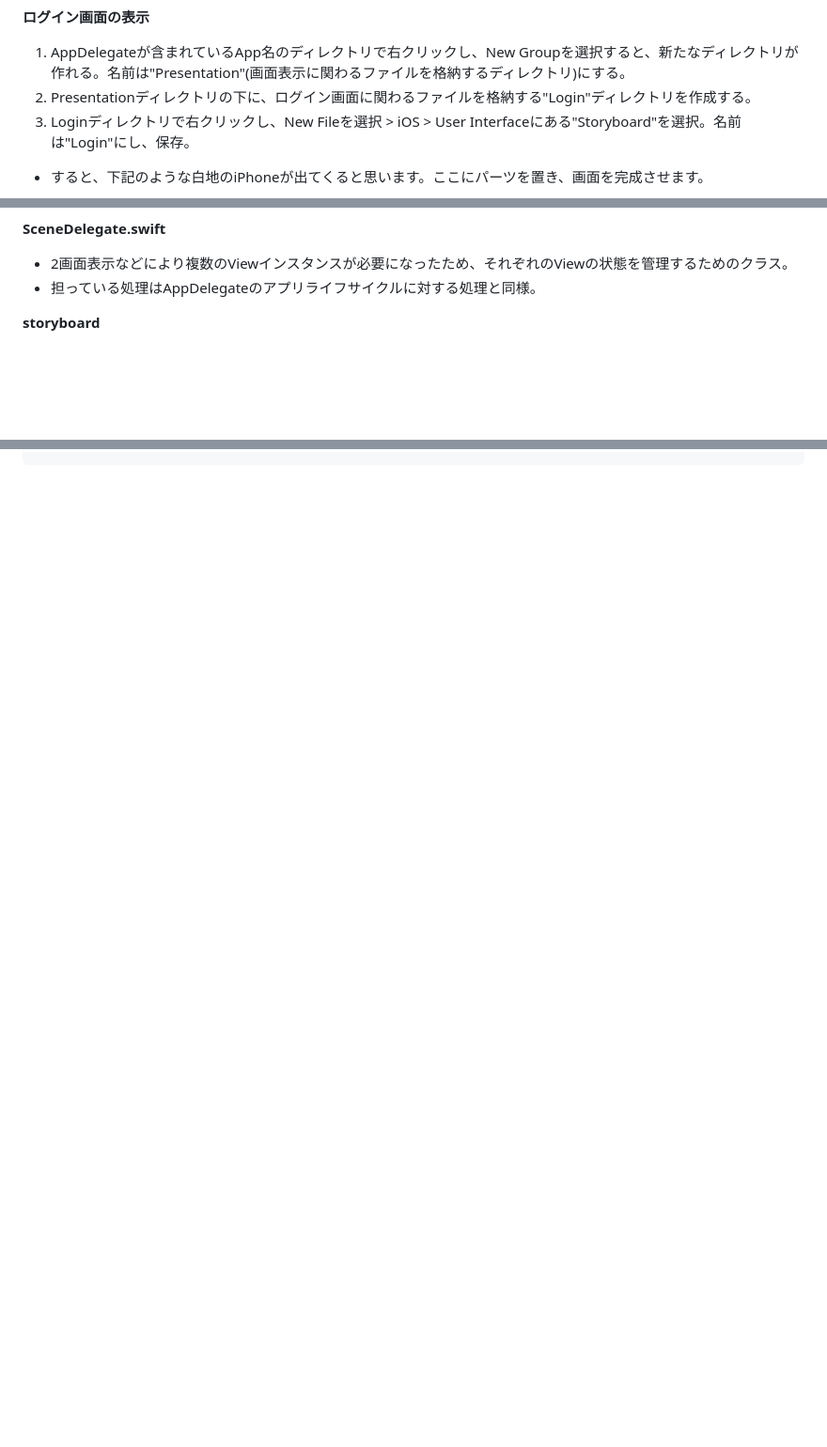
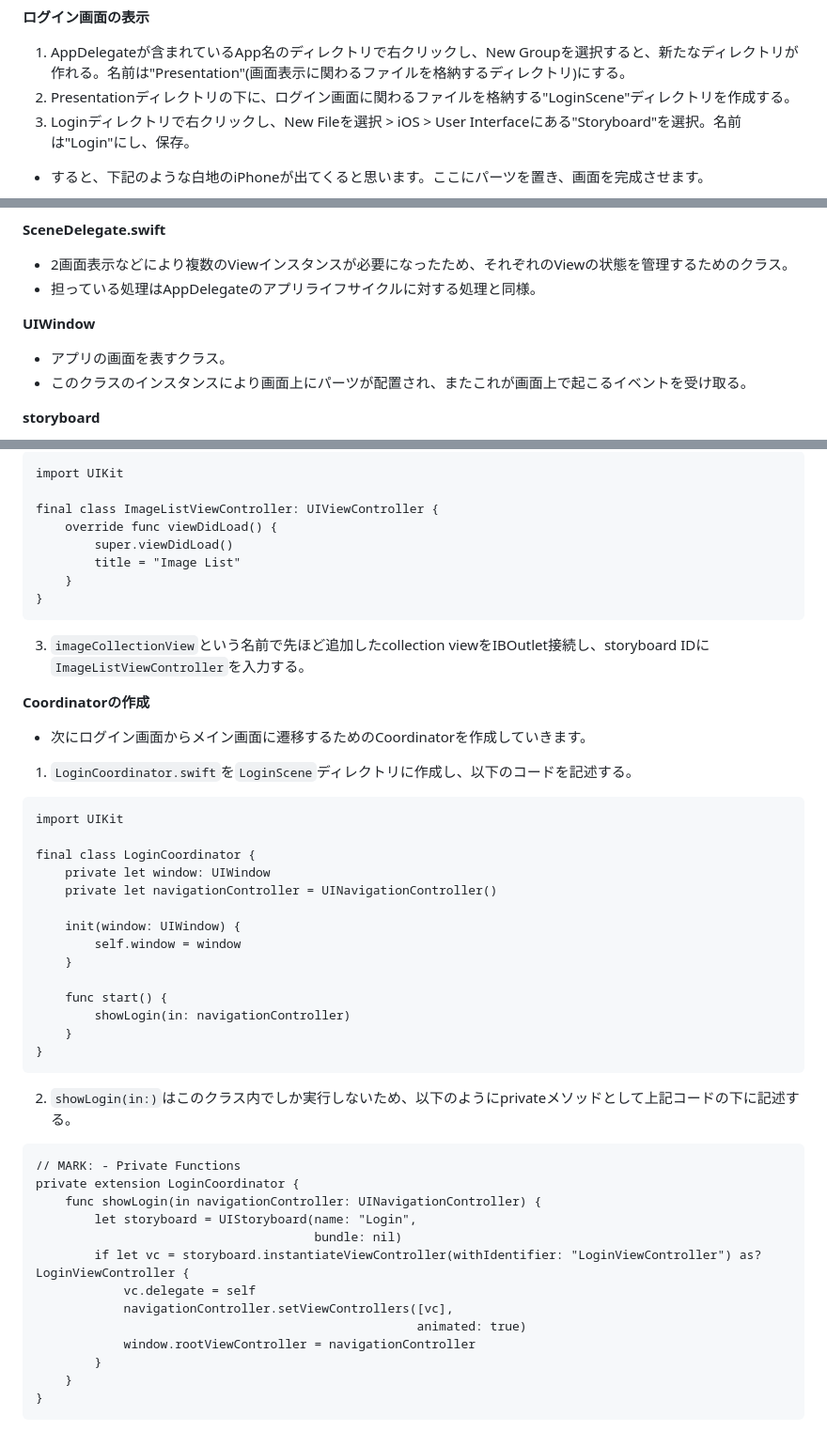
Before and after one commit to startaiyo/swift-onboarding, a Markdown page: docs/Onboarding.md, 3 parts joined by grey strips. Shown at 94% size. Rendered like a GitHub page; blank space fills up the shorter version.

Commit message:
2章 概要まで

````diff
--- a/docs/Onboarding.md
+++ b/docs/Onboarding.md
@@ -99,7 +101,7 @@ window?.makeKeyAndVisible()
 
 **ログイン画面の表示**
 1. AppDelegateが含まれているApp名のディレクトリで右クリックし、New Groupを選択すると、新たなディレクトリが作れる。名前は"Presentation"(画面表示に関わるファイルを格納するディレクトリ)にする。
-2. Presentationディレクトリの下に、ログイン画面に関わるファイルを格納する"Login"ディレクトリを作成する。
+2. Presentationディレクトリの下に、ログイン画面に関わるファイルを格納する"LoginScene"ディレクトリを作成する。
 3. Loginディレクトリで右クリックし、New Fileを選択 > iOS > User Interfaceにある"Storyboard"を選択。名前は"Login"にし、保存。
 - すると、下記のような白地のiPhoneが出てくると思います。ここにパーツを置き、画面を完成させます。
 
@@ -227,6 +229,10 @@ loginButton.setTitle("Login",
 - 2画面表示などにより複数のViewインスタンスが必要になったため、それぞれのViewの状態を管理するためのクラス。
 - 担っている処理はAppDelegateのアプリライフサイクルに対する処理と同様。
 
+**UIWindow**
+- アプリの画面を表すクラス。
+- このクラスのインスタンスにより画面上にパーツが配置され、またこれが画面上で起こるイベントを受け取る。
+
 **storyboard**
 - UI上でパーツを並べて画面を作るツール。
 - 中身はxibファイル(xmlで部品のレイアウトを記述したもの)となっており、この形でXcode上で認識される。
@@ -261,0 +285,51 @@ func applicationWillResignActive(_ application: UIApplication) {
+```
+import UIKit
+
+final class ImageListViewController: UIViewController {
+    override func viewDidLoad() {
+        super.viewDidLoad()
+        title = "Image List"
+    }
+}
+```
+
+3. `imageCollectionView`という名前で先ほど追加したcollection viewをIBOutlet接続し、storyboard IDに`ImageListViewController`を入力する。
+
+**Coordinatorの作成**
+- 次にログイン画面からメイン画面に遷移するためのCoordinatorを作成していきます。
+1. `LoginCoordinator.swift`を`LoginScene`ディレクトリに作成し、以下のコードを記述する。
+
+```
+import UIKit
+
+final class LoginCoordinator {
+    private let window: UIWindow
+    private let navigationController = UINavigationController()
+
+    init(window: UIWindow) {
+        self.window = window
+    }
+
+    func start() {
+        showLogin(in: navigationController)
+    }
+}
+```
+
+2. `showLogin(in:)`はこのクラス内でしか実行しないため、以下のようにprivateメソッドとして上記コードの下に記述する。
+
+```
+// MARK: - Private Functions
+private extension LoginCoordinator {
+    func showLogin(in navigationController: UINavigationController) {
+        let storyboard = UIStoryboard(name: "Login",
+                                      bundle: nil)
+        if let vc = storyboard.instantiateViewController(withIdentifier: "LoginViewController") as? LoginViewController {
+            vc.delegate = self
+            navigationController.setViewControllers([vc],
+                                                    animated: true)
+            window.rootViewController = navigationController
+        }
+    }
+}
+```
````
Also changed, not shown: other parts of docs/Onboarding.md (+21 -2 lines), docs/images/image_2_1.png (added), docs/images/image_2_2.png (added), docs/startaiyo-swift-onboarding/img/90ff2d194dc9deb3.png (added), docs/startaiyo-swift-onboarding/img/9e8efe7f1ab95d99.png (added), 2 other files.
